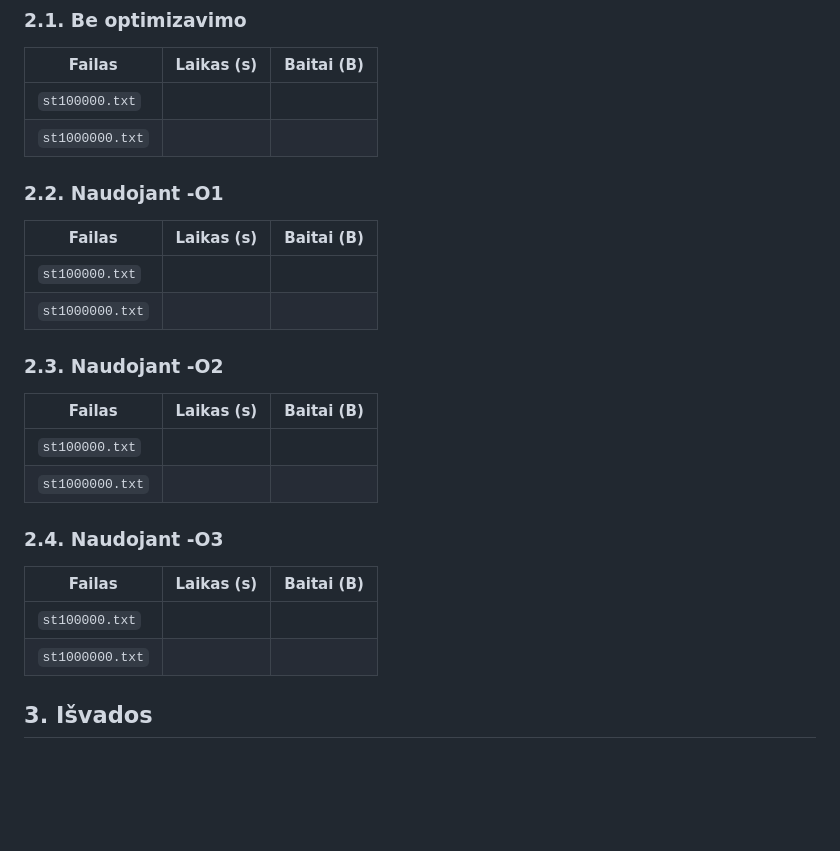
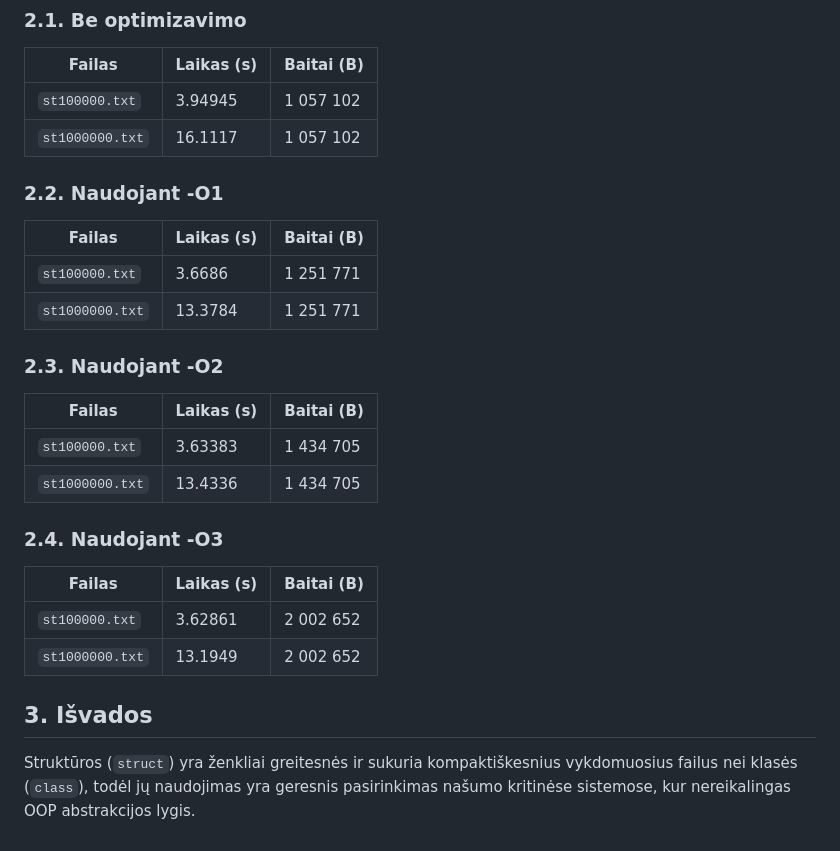
Before and after one commit to Sumjul/Pazymiu_skaiciuokle, a Markdown page: README.md, the part around the change. GitHub-like rendering; blank space fills up the shorter version.

Commit message:
Atlikti testavimai su klasėmis

```diff
--- a/README.md
+++ b/README.md
@@ -110,28 +110,30 @@ arba Windows sistemoje tiesiog dukart spustelėkite `run.bat` failą.
 
 | Failas           | Laikas (s)       | Baitai (B)       |
 |------------------|------------------|------------------|
-| `st100000.txt`   |           |         |
-| `st1000000.txt`  |           |         |
+| `st100000.txt`   | 3.94945          | 1 057 102        |
+| `st1000000.txt`  | 16.1117          | 1 057 102        |
 
 ### 2.2. Naudojant -O1
 
 | Failas           | Laikas (s)       | Baitai (B)       |
 |------------------|------------------|------------------|
-| `st100000.txt`   |           |         |
-| `st1000000.txt`  |           |         |
+| `st100000.txt`   | 3.6686           | 1 251 771        |
+| `st1000000.txt`  | 13.3784          | 1 251 771        |
 
 ### 2.3. Naudojant -O2
 
 | Failas           | Laikas (s)       | Baitai (B)       |
 |------------------|------------------|------------------|
-| `st100000.txt`   |           |         |
-| `st1000000.txt`  |           |         |
+| `st100000.txt`   | 3.63383          | 1 434 705        |
+| `st1000000.txt`  | 13.4336          | 1 434 705        |
 
 ### 2.4. Naudojant -O3
 
 | Failas           | Laikas (s)       | Baitai (B)       |
 |------------------|------------------|------------------|
-| `st100000.txt`   |           |         |
-| `st1000000.txt`  |           |         |
+| `st100000.txt`   | 3.62861          | 2 002 652        |
+| `st1000000.txt`  | 13.1949          | 2 002 652        |
 
 ## 3. Išvados
+
+Struktūros (`struct`) yra ženkliai greitesnės ir sukuria kompaktiškesnius vykdomuosius failus nei klasės (`class`), todėl jų naudojimas yra geresnis pasirinkimas našumo kritinėse sistemose, kur nereikalingas OOP abstrakcijos lygis.
```
